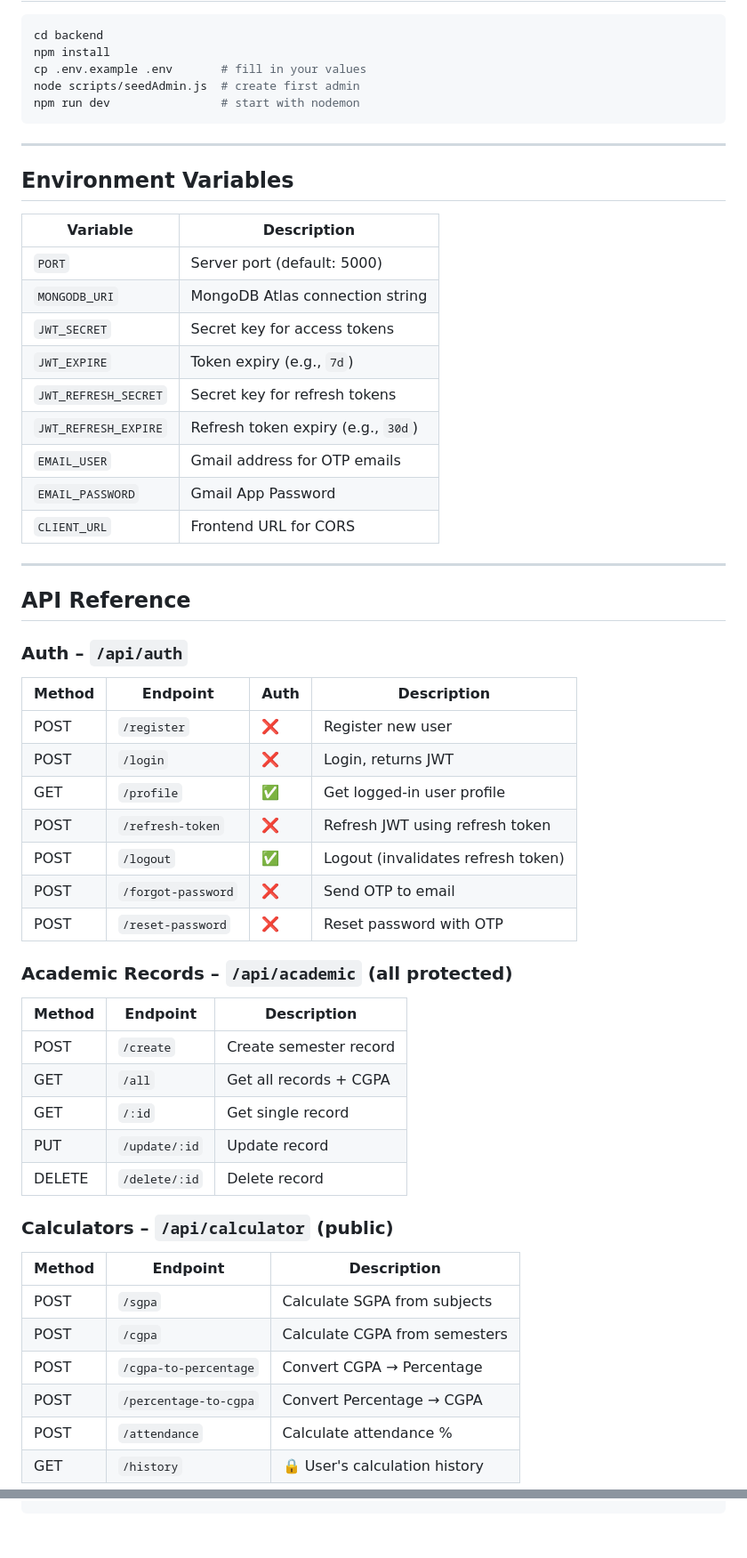
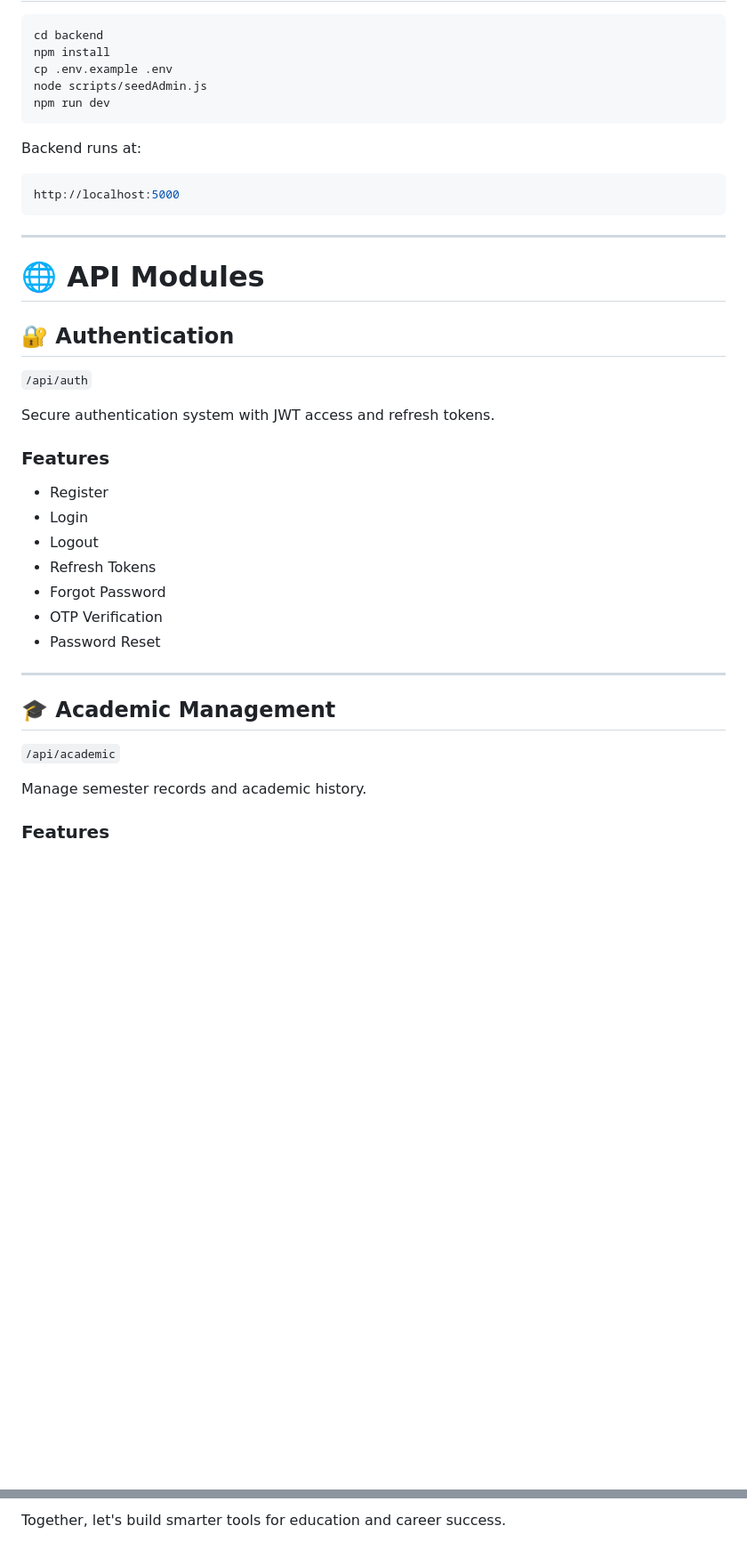
Before and after one commit to adilakshmigaddam8-dev/Acdscore, a Markdown page: README.md, 2 parts joined by grey strips. Shown at 89% size. Rendered like a GitHub page; blank space fills up the shorter version.

````diff
--- a/README.md
+++ b/README.md
@@ -9,61 +86,44 @@ Production-ready Node.js + Express + MongoDB backend for the AcadScore platform.
 ```bash
 cd backend
 npm install
-cp .env.example .env       # fill in your values
-node scripts/seedAdmin.js  # create first admin
-npm run dev                # start with nodemon
+cp .env.example .env
+node scripts/seedAdmin.js
+npm run dev
+```
+
+Backend runs at:
+
+```bash
+http://localhost:5000
 ```
 
 ---
 
-## Environment Variables
+# 🌐 API Modules
 
-| Variable | Description |
-|---|---|
-| `PORT` | Server port (default: 5000) |
-| `MONGODB_URI` | MongoDB Atlas connection string |
-| `JWT_SECRET` | Secret key for access tokens |
-| `JWT_EXPIRE` | Token expiry (e.g., `7d`) |
-| `JWT_REFRESH_SECRET` | Secret key for refresh tokens |
-| `JWT_REFRESH_EXPIRE` | Refresh token expiry (e.g., `30d`) |
-| `EMAIL_USER` | Gmail address for OTP emails |
-| `EMAIL_PASSWORD` | Gmail App Password |
-| `CLIENT_URL` | Frontend URL for CORS |
+## 🔐 Authentication
+
+`/api/auth`
+
+Secure authentication system with JWT access and refresh tokens.
+
+### Features
+
+* Register
+* Login
+* Logout
+* Refresh Tokens
+* Forgot Password
+* OTP Verification
+* Password Reset
 
 ---
 
-## API Reference
+## 🎓 Academic Management
 
-### Auth – `/api/auth`
+`/api/academic`
 
-| Method | Endpoint | Auth | Description |
-|---|---|---|---|
-| POST | `/register` | ❌ | Register new user |
-| POST | `/login` | ❌ | Login, returns JWT |
-| GET | `/profile` | ✅ | Get logged-in user profile |
-| POST | `/refresh-token` | ❌ | Refresh JWT using refresh token |
-| POST | `/logout` | ✅ | Logout (invalidates refresh token) |
-| POST | `/forgot-password` | ❌ | Send OTP to email |
-| POST | `/reset-password` | ❌ | Reset password with OTP |
+Manage semester records and academic history.
 
-### Academic Records – `/api/academic` (all protected)
+### Features
 
-| Method | Endpoint | Description |
-|---|---|---|
-| POST | `/create` | Create semester record |
-| GET | `/all` | Get all records + CGPA |
-| GET | `/:id` | Get single record |
-| PUT | `/update/:id` | Update record |
-| DELETE | `/delete/:id` | Delete record |
-
-### Calculators – `/api/calculator` (public)
-
-| Method | Endpoint | Description |
-|---|---|---|
-| POST | `/sgpa` | Calculate SGPA from subjects |
-| POST | `/cgpa` | Calculate CGPA from semesters |
-| POST | `/cgpa-to-percentage` | Convert CGPA → Percentage |
-| POST | `/percentage-to-cgpa` | Convert Percentage → CGPA |
-| POST | `/attendance` | Calculate attendance % |
-| GET | `/history` | 🔒 User's calculation history |
-
@@ -194,0 +304 @@ backend/
+Together, let's build smarter tools for education and career success.
````
Also changed, not shown: other parts of README.md (+228 -102 lines).
